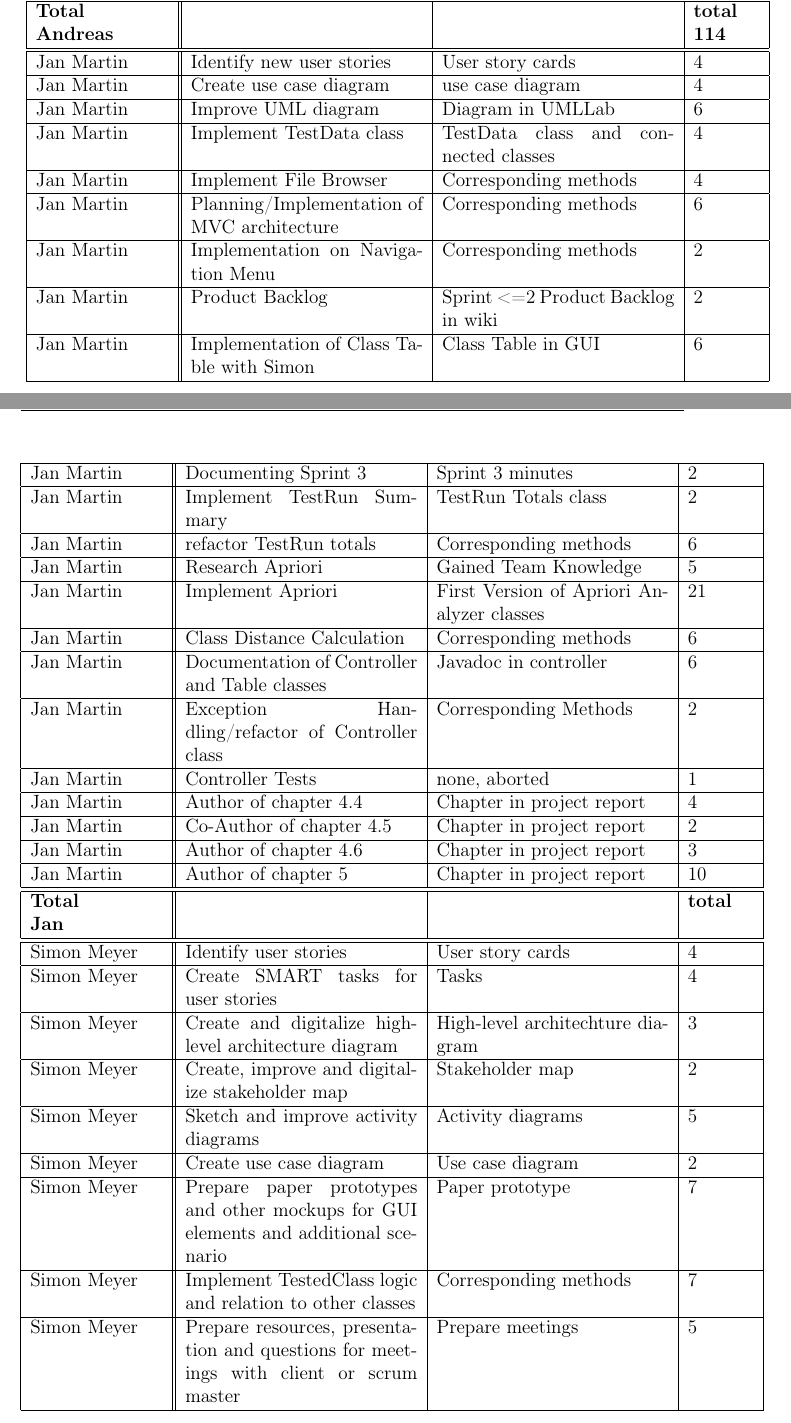
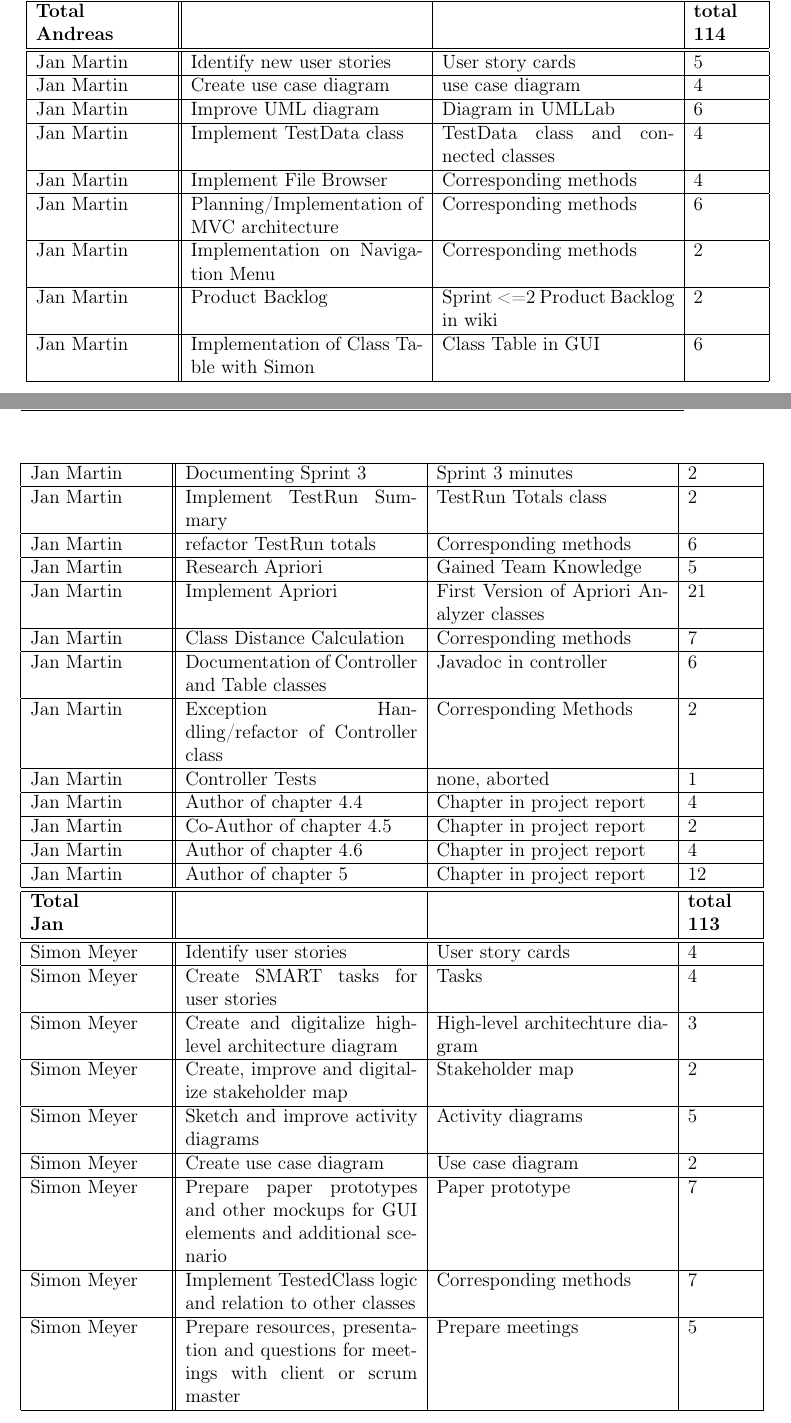
Before and after one commit to Arosares/swt, a LaTeX document (ProjectReportTemplate/main.tex, which reads ProjectReportTemplate/organization.tex): two parts of pages 10 and 11 of 77, joined at a grey line, cut so that both start at the same text. Compiled offline with pdfLaTeX; an older LaTeX class or package is replaced by its successor.

Commit message:
my totals

```diff
--- a/ProjectReportTemplate/organization.tex
+++ b/ProjectReportTemplate/organization.tex
@@ -109,7 +109,7 @@ Due to the easily accessible information on test runs and the discovered associa
     \textbf{Total \newline Andreas} & & & \textbf{total 114}   \\
     \hline
     \hline
-    Jan Martin & Identify new user stories & User story cards & 4 \\
+    Jan Martin & Identify new user stories & User story cards & 5 \\
     \hline
     Jan Martin & Create use case diagram & use case diagram & 4 \\
     \hline
@@ -137,7 +137,7 @@ Due to the easily accessible information on test runs and the discovered associa
     \hline
     Jan Martin & Implement Apriori & First Version of Apriori Analyzer classes & 21 \\
     \hline
-    Jan Martin & Class Distance Calculation & Corresponding methods & 6 \\
+    Jan Martin & Class Distance Calculation & Corresponding methods & 7 \\
     \hline
     Jan Martin & Documentation of Controller and Table classes & Javadoc in controller & 6 \\
     \hline
@@ -149,12 +149,12 @@ Due to the easily accessible information on test runs and the discovered associa
     \hline
     Jan Martin & Co-Author of chapter 4.5 & Chapter in project report & 2 \\
     \hline
-    Jan Martin & Author of chapter 4.6 & Chapter in project report & 3 \\
+    Jan Martin & Author of chapter 4.6 & Chapter in project report & 4 \\
     \hline
-    Jan Martin & Author of chapter 5 & Chapter in project report & 10 \\
+    Jan Martin & Author of chapter 5 & Chapter in project report & 12 \\
     \hline
     \hline
-    \textbf{Total \newline Jan} & & & \textbf{total}   \\
+    \textbf{Total \newline Jan} & & & \textbf{total 113}   \\
     \hline
     \hline
     Simon Meyer & Identify user stories & User story cards & 4 \\
```
